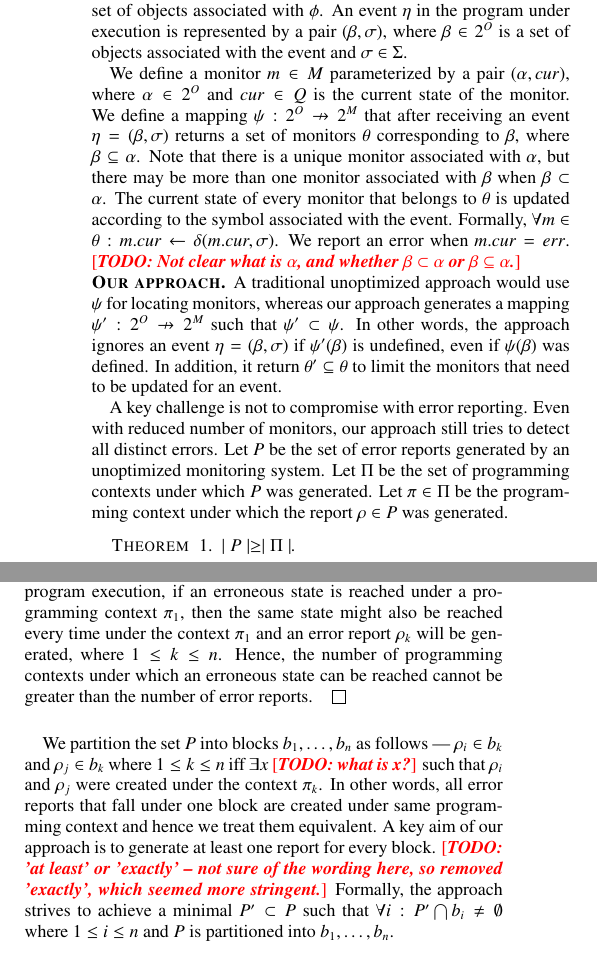
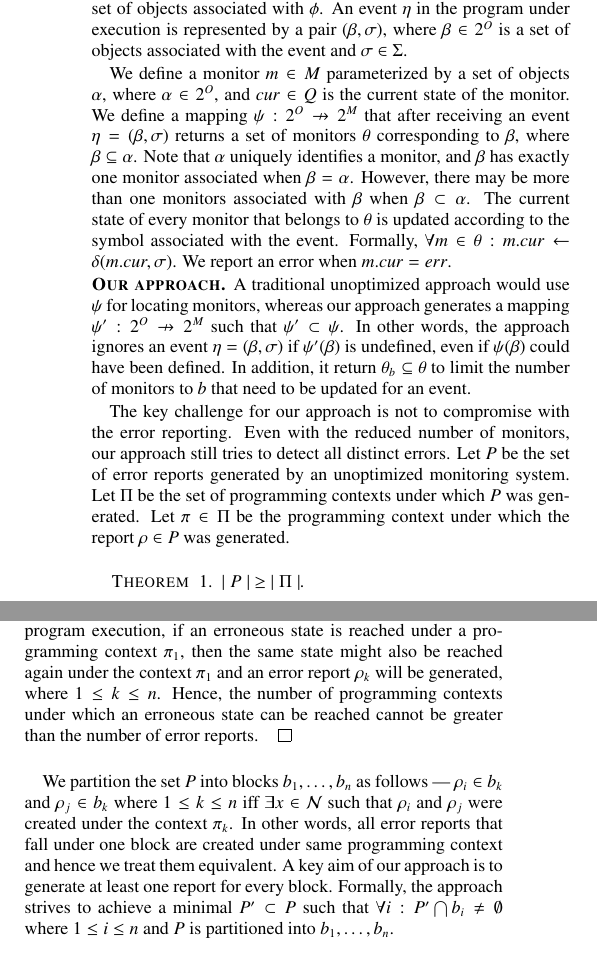
Before and after one commit to aritradhar/ISSTA2016, a LaTeX paper (paper.tex, which reads sections/definition.tex): two parts of the columns of page 3 of 9, joined at a grey line, cut so that both start at the same text. Compiled offline with pdfLaTeX; a LaTeX package or settings file that is missing is left out.

Commit message:
Changed the title of the Section and also polished the content.

```diff
--- a/sections/definition.tex
+++ b/sections/definition.tex
@@ -8,33 +6,35 @@ $\mathcal{A}$ represented by the tuple $(Q, \Sigma, q_0, \delta, F, err)$, where
+multiple objects \cite~{}. These properties can be modeled using deterministic DFA
+represented by the tuple $(Q, \Sigma, q_0, \delta, F, err)$, where
 $Q$ is the set of states, $\Sigma$ is the set of symbols, $q_0 \in Q$ is the
 start state, $\delta : Q \times \Sigma \to Q$ is the state transition function,
 $F \subset Q$ is the set of accept states, and $err$ is the designated error
 state. Typically, $F \bigcup err = Q$ and $F \bigcap err = \emptyset$.
 
-Let $\phi$ be the program property to be monitored, and let $O$ be the set of
+Let $\phi$ be a program property to be monitored, and let $O$ be the set of
 objects associated with $\phi$.  An event $\eta$ in the program under execution
 is represented by a pair $(\beta, \sigma)$, where $\beta \in 2^O$ is a set of
 objects associated with the event and $\sigma \in \Sigma$.
 
-We define a monitor $m \in M$ parameterized by a pair $(\alpha, cur)$, where
-$\alpha \in 2^O$ and $cur \in Q$ is the current state of the monitor. We define
+We define a monitor $m \in M$ parameterized by a set of objects $\alpha$, where
+$\alpha \in 2^O$, and $cur \in Q$ is the current state of the monitor. We define
 a mapping $\psi : 2^O \nrightarrow 2^M$ that after receiving an event $\eta =
 (\beta, \sigma)$ returns a set of monitors $\theta$ corresponding to $\beta$,
-where $\beta \subseteq \alpha$. Note that there is a unique monitor associated
-with $\alpha$, but there may be more than one monitor associated with $\beta$
+where $\beta \subseteq \alpha$. Note that $\alpha$ uniquely identifies a monitor,
+and $\beta$ has exactly one monitor associated when $\beta  = \alpha$. However,
+there may be more than one monitors associated with $\beta$
 when $\beta \subset \alpha$. The current state of every monitor that belongs to
 $\theta$ is updated according to the symbol associated with the event. Formally,
 $\forall m \in \theta: m.cur \leftarrow \delta(m.cur, \sigma)$. We report an
-error when $m.cur = err$. \note{Not clear what is $\alpha$, and whether $\beta
-\subset \alpha$ or $\beta \subseteq \alpha$.}
+error when $m.cur = err$.
 
 \myparagraph{Our approach} A traditional unoptimized approach would use $\psi$
 for locating monitors, whereas our approach generates a mapping $\psi': 2^O
 \nrightarrow 2^M$ such that $\psi' \subset \psi$. In other words, the approach
 ignores an event $\eta = (\beta, \sigma)$ if $\psi'(\beta)$ is undefined, even
-if $\psi(\beta)$ was defined. In addition, it return $\theta' \subseteq \theta$
-to limit the monitors that need to be updated for an event.
+if $\psi(\beta)$ could have been defined. In addition, it return $\theta_b \subseteq \theta$
+to limit the number of monitors to $b$ that need to be updated for an event.
 
-A key challenge is not to compromise with error reporting. Even with reduced
+The key challenge for our approach is not to compromise with the error reporting. Even with the reduced
 number of monitors, our approach still tries to detect all distinct errors. Let
 $P$ be the set of error reports generated by an unoptimized monitoring system.
 Let $\Pi$ be the set of programming contexts under which $P$ was generated. Let
@@ -65,7 +64,16 @@ approach is to generate at least one report for every block. \note{'at least'
-or 'exactly' -- not sure of the wording here, so removed 'exactly', which
-seemed more stringent.} Formally, the approach strives to achieve a minimal $P'
+approach is to generate at least one report for every block. Formally, the approach strives to achieve a minimal $P'
 \subset P$ such that $\forall i : P' \bigcap b_i \ne \emptyset$ where $1 \le i
 \le n$ and $P$ is partitioned into $b_1, \ldots, b_n$.
+
+
+
+
+
+
+
+
+
+
 
 \ignore{
 The properties that we consider in this work are either typestate properties or
```
Also changed, not shown: sections/definition.tex (17 more changed lines).
